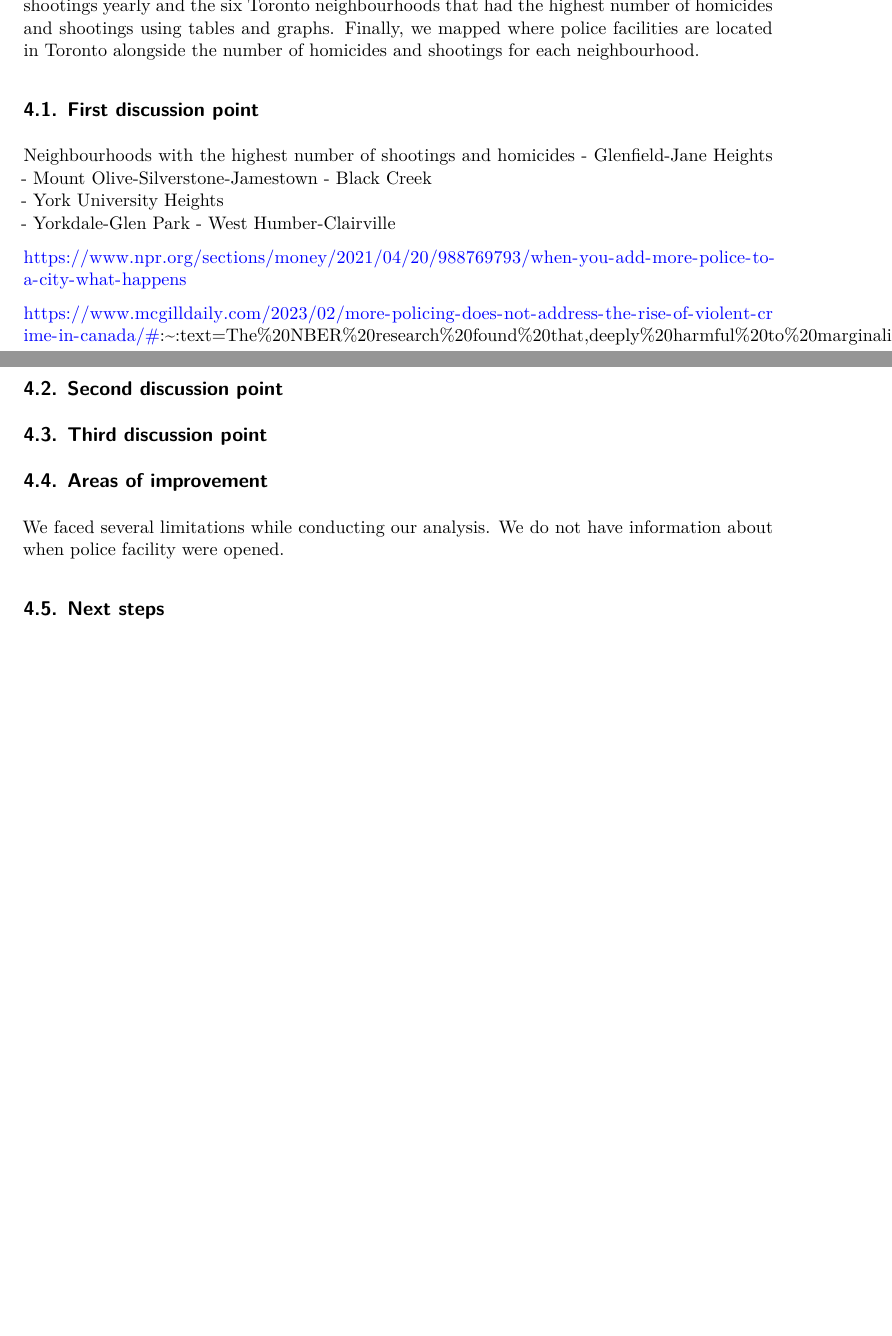
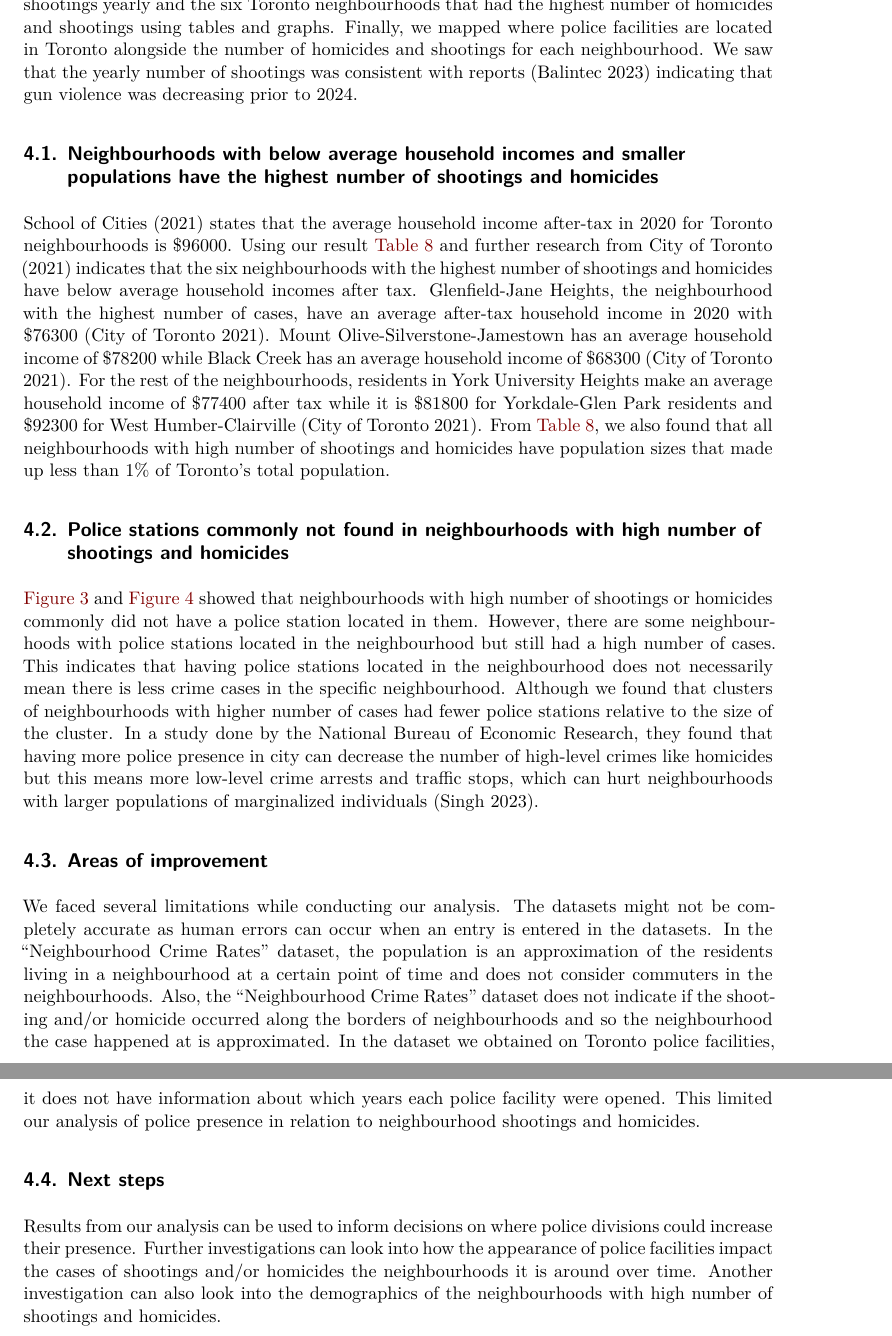
Before and after one commit to moonsdust/toronto-crimes, a Quarto document (paper/paper.qmd): two parts of pages 6 and 7 of 9 before the commit and two parts of pages 7 and 8 of 11 after it, joined at a grey line, cut so that both start at the same text, the shorter picture padded with empty space. Rendered offline with R 4.5, knitr and Pandoc in place of Quarto, then LaTeX, with nearby package versions; some code elsewhere in the file could not run offline.

Commit message:
Finished paper

````diff
--- a/paper/paper.qmd
+++ b/paper/paper.qmd
@@ -472,35 +464,22 @@ ggplot() +
 ```
 
 # Discussion {#sec-discussion}
-In @sec-results, we focused on cases from 2018 to 2023 and looked at the number of homicides and shootings yearly and the six Toronto neighbourhoods that had the highest number of homicides and shootings using tables and graphs. Finally, we mapped where police facilities are located in Toronto alongside the number of homicides and shootings for each neighbourhood.
+In @sec-results, we focused on cases from 2018 to 2023 and looked at the number of homicides and shootings yearly and the six Toronto neighbourhoods that had the highest number of homicides and shootings using tables and graphs. Finally, we mapped where police facilities are located in Toronto alongside the number of homicides and shootings for each neighbourhood. We saw that the yearly number of shootings was consistent with reports [@citedropgunviolence] indicating that gun violence was decreasing prior to 2024.
 
-## First discussion point {#sec-first-point}
+## Neighbourhoods with below average household incomes and smaller populations have the highest number of shootings and homicides
+@citewealthinequalities states that the average household income after-tax in 2020 for Toronto neighbourhoods is \$96000. Using our result [@tbl-highestcasestable] and further research from @citefindyourneighbourhood indicates that the six neighbourhoods with the highest number of shootings and homicides have below average household incomes after tax. Glenfield-Jane Heights, the neighbourhood with the highest number of cases, have an average after-tax household income in 2020 with \$76300 [@citefindyourneighbourhood]. Mount Olive-Silverstone-Jamestown has an average household income of \$78200 while Black Creek has an average household income of \$68300 [@citefindyourneighbourhood]. For the rest of the neighbourhoods, residents in York University Heights	make an average household income of \$77400 after tax while it is $81800 for Yorkdale-Glen Park residents and \$92300 for West Humber-Clairville [@citefindyourneighbourhood]. From @tbl-highestcasestable, we also found that all neighbourhoods with high number of shootings and homicides have population sizes that made up less than 1% of Toronto's total population.
 
-Neighbourhoods with the highest number of shootings and homicides
-- Glenfield-Jane Heights
-- Mount Olive-Silverstone-Jamestown
-- Black Creek
-- York University Heights
-- Yorkdale-Glen Park
-- West Humber-Clairville
+## Police stations commonly not found in neighbourhoods with high number of shootings and homicides
 
-
-https://www.npr.org/sections/money/2021/04/20/988769793/when-you-add-more-police-to-a-city-what-happens
-
-https://www.mcgilldaily.com/2023/02/more-policing-does-not-address-the-rise-of-violent-crime-in-canada/#:~:text=The%20NBER%20research%20found%20that,deeply%20harmful%20to%20marginalized%20communities
-
-
-## Second discussion point
-
-## Third discussion point
+@fig-homicides-map and @fig-shootings-map showed that neighbourhoods with high number of shootings or homicides commonly did not have a police station located in them. However, there are some neighbourhoods with police stations located in the neighbourhood but still had a high number of cases. This indicates that having police stations located in the neighbourhood does not necessarily mean there is less crime cases in the specific neighbourhood. Although we found that clusters of neighbourhoods with higher number of cases had fewer police stations relative to the size of the cluster. In a study done by the National Bureau of Economic Research, they found that having more police presence in city can decrease the number of high-level crimes like homicides but this means more low-level crime arrests and traffic stops, which can hurt neighbourhoods with larger populations of marginalized individuals [@citemcgilldaily].
 
 ## Areas of improvement
 
-We faced several limitations while conducting our analysis. We do not have information about when police facility were opened.
-
-
+We faced several limitations while conducting our analysis. The datasets might not be completely accurate as human errors can occur when an entry is entered in the datasets. In the "Neighbourhood Crime Rates" dataset, the population is an approximation of the residents living in a neighbourhood at a certain point of time and does not consider commuters in the neighbourhoods. Also, the "Neighbourhood Crime Rates" dataset does not indicate if the shooting and/or homicide occurred along the borders of neighbourhoods and so the neighbourhood the case happened at is approximated. In the dataset we obtained on Toronto police facilities, it does not have information about which years each police facility were opened. This limited our analysis of police presence in relation to neighbourhood shootings and homicides.
 
 ## Next steps
+Results from our analysis can be used to inform decisions on where police divisions could increase their presence. Further investigations can look into how the appearance of police facilities impact the cases of shootings and/or homicides the neighbourhoods it is around over time. Another investigation can also look into the demographics of the neighbourhoods with high number of shootings and homicides.
+
 
 \newpage
 
````
Also changed, not shown: paper/paper.pdf, paper/paper.qmd (24 more changed lines).
